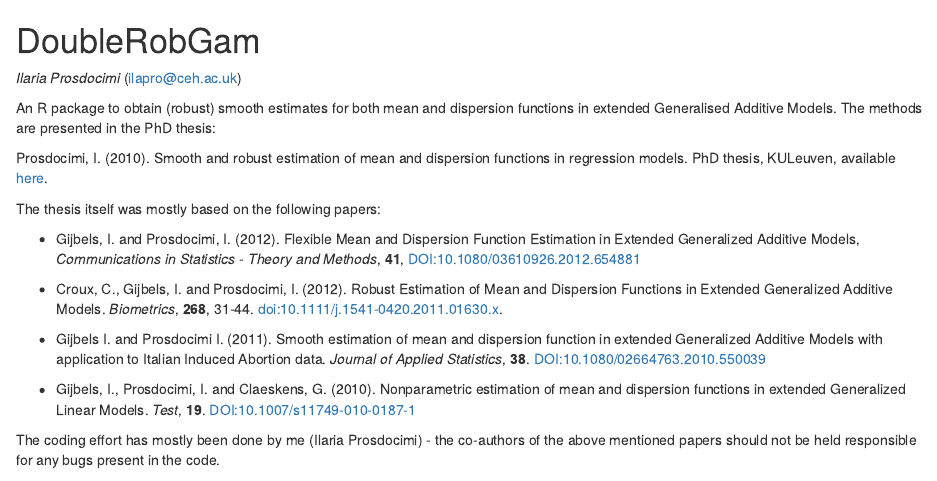
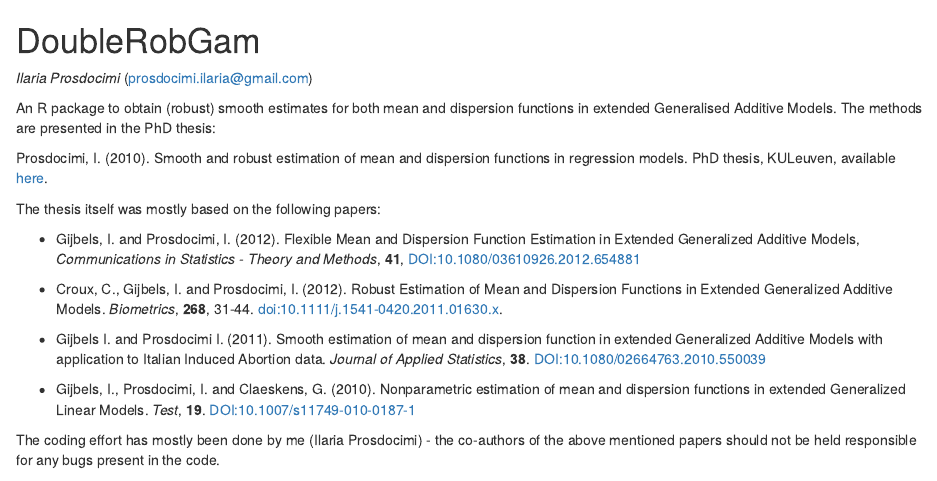
Before and after one commit to ilapros/DoubleRobGam, an R Markdown document (README.Rmd): the page in a window 1100 px wide, from its top. Rendered offline with R 4.5, knitr and Pandoc, with nearby package versions.

Commit message:
current email added

```diff
--- a/README.Rmd
+++ b/README.Rmd
@@ -1,5 +1,5 @@
 # DoubleRobGam
-*Ilaria Prosdocimi*   (ilapro@ceh.ac.uk)
+*Ilaria Prosdocimi*   (prosdocimi.ilaria@gmail.com)
 
 An R package to obtain (robust) smooth estimates for both mean and dispersion functions in extended Generalised Additive Models. The methods are presented in the PhD thesis:
 
```
